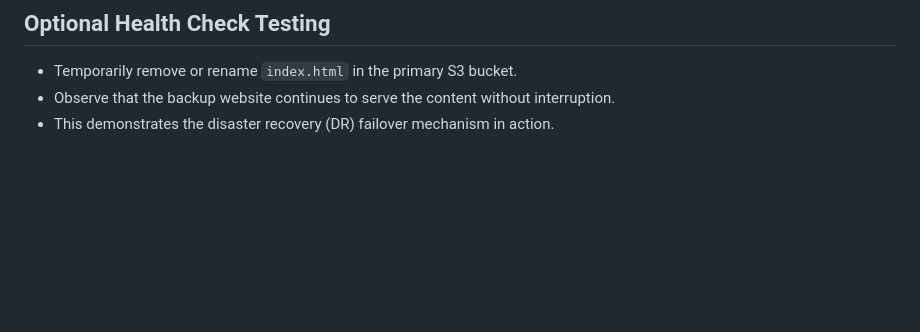
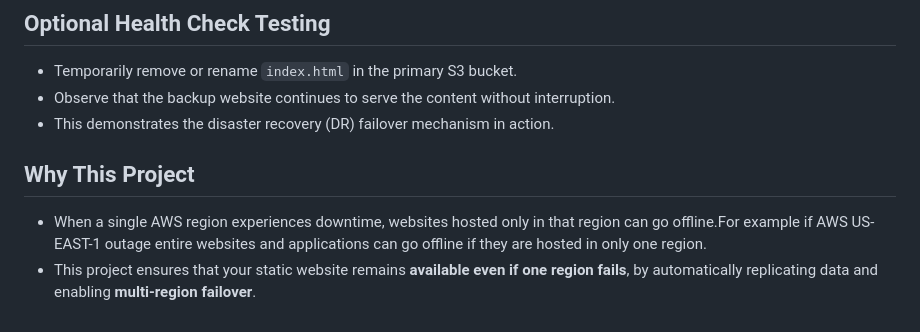
Before and after one commit to NM6642/Multi-Region-Disaster-Recovery-DR-, a Markdown page: README.md, the part around the change. Rendered like a GitHub page; blank space fills up the shorter version.

```diff
--- a/README.md
+++ b/README.md
@@ -99,3 +99,8 @@ terraform apply
 - Temporarily remove or rename `index.html` in the primary S3 bucket.
 - Observe that the backup website continues to serve the content without interruption.
 - This demonstrates the disaster recovery (DR) failover mechanism in action.
+
+## Why This Project
+
+- When a single AWS region experiences downtime, websites hosted only in that region can go offline.For example if AWS US-EAST-1 outage    entire websites and applications can go offline if they are hosted in only one region.
+- This project ensures that your static website remains **available even if one region fails**, by automatically replicating data and  enabling **multi-region failover**.
```
